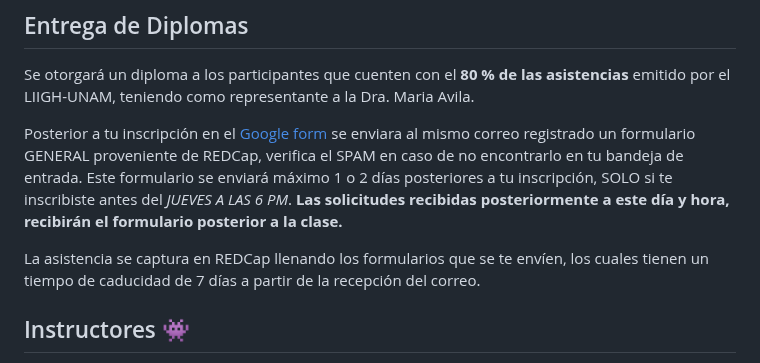
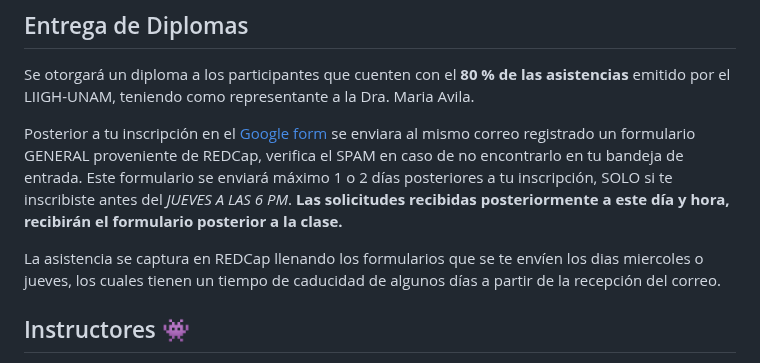
Before and after one commit to EveliaCoss/ViernesBioinfo2023, a Markdown page: README.md, the part around the change. GitHub-like rendering.

```diff
--- a/README.md
+++ b/README.md
@@ -41,7 +41,7 @@ Se otorgará un diploma a los participantes que cuenten con el **80 % de las asi
 
 Posterior a tu inscripción en el [Google form](https://forms.gle/yMZoQA4SNw8D2K6y9) se enviara al mismo correo registrado un formulario GENERAL proveniente de REDCap, verifica el SPAM en caso de no encontrarlo en tu bandeja de entrada. Este formulario se enviará máximo 1 o 2 días posteriores a tu inscripción, SOLO si te inscribiste antes del *JUEVES A LAS 6 PM*. **Las solicitudes recibidas posteriormente a este día y hora, recibirán el formulario posterior a la clase.**
 
-La asistencia se captura en REDCap llenando los formularios que se te envíen, los cuales tienen un tiempo de caducidad de 7 días a partir de la recepción del correo.
+La asistencia se captura en REDCap llenando los formularios que se te envíen los dias miercoles o jueves, los cuales tienen un tiempo de caducidad de algunos días a partir de la recepción del correo.
 
 ## Instructores 👾
 
```
